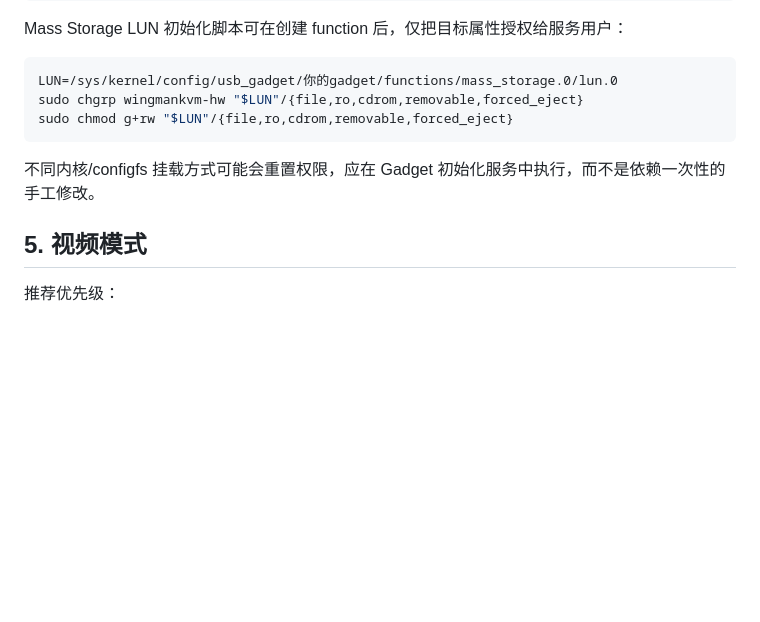
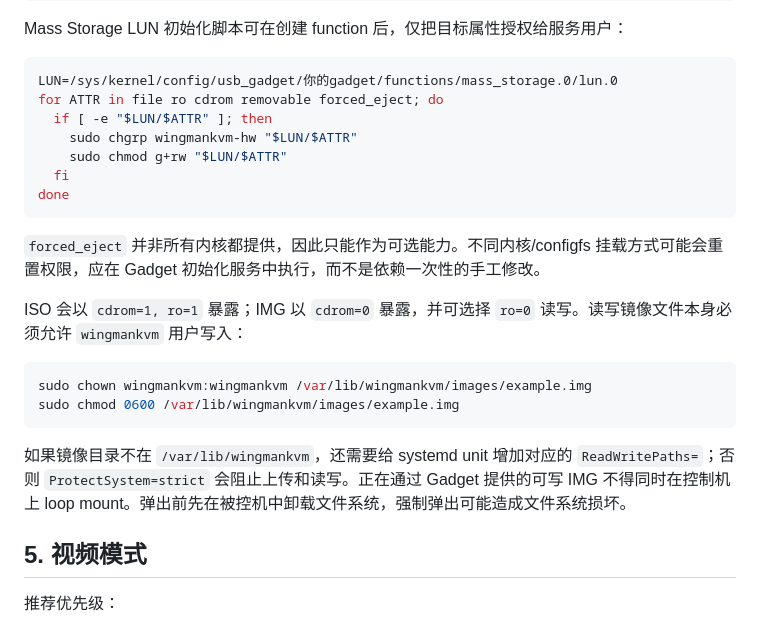
Before and after one commit to XiNian-dada/WingmanKVM, a Markdown page: docs/DEPLOYMENT.md, the part around the change. Rendered like a GitHub page; blank space fills up the shorter version.

Commit message:
docs: document writable virtual media

````diff
--- a/docs/DEPLOYMENT.md
+++ b/docs/DEPLOYMENT.md
@@ -86,11 +86,24 @@ Mass Storage LUN 初始化脚本可在创建 function 后，仅把目标属性
 
 ```bash
 LUN=/sys/kernel/config/usb_gadget/你的gadget/functions/mass_storage.0/lun.0
-sudo chgrp wingmankvm-hw "$LUN"/{file,ro,cdrom,removable,forced_eject}
-sudo chmod g+rw "$LUN"/{file,ro,cdrom,removable,forced_eject}
+for ATTR in file ro cdrom removable forced_eject; do
+  if [ -e "$LUN/$ATTR" ]; then
+    sudo chgrp wingmankvm-hw "$LUN/$ATTR"
+    sudo chmod g+rw "$LUN/$ATTR"
+  fi
+done
 ```
 
-不同内核/configfs 挂载方式可能会重置权限，应在 Gadget 初始化服务中执行，而不是依赖一次性的手工修改。
+`forced_eject` 并非所有内核都提供，因此只能作为可选能力。不同内核/configfs 挂载方式可能会重置权限，应在 Gadget 初始化服务中执行，而不是依赖一次性的手工修改。
+
+ISO 会以 `cdrom=1, ro=1` 暴露；IMG 以 `cdrom=0` 暴露，并可选择 `ro=0` 读写。读写镜像文件本身必须允许 `wingmankvm` 用户写入：
+
+```bash
+sudo chown wingmankvm:wingmankvm /var/lib/wingmankvm/images/example.img
+sudo chmod 0600 /var/lib/wingmankvm/images/example.img
+```
+
+如果镜像目录不在 `/var/lib/wingmankvm`，还需要给 systemd unit 增加对应的 `ReadWritePaths=`；否则 `ProtectSystem=strict` 会阻止上传和读写。正在通过 Gadget 提供的可写 IMG 不得同时在控制机上 loop mount。弹出前先在被控机中卸载文件系统，强制弹出可能造成文件系统损坏。
 
 ## 5. 视频模式
 
````
Also changed, not shown: README.md (+5 -3 lines).
